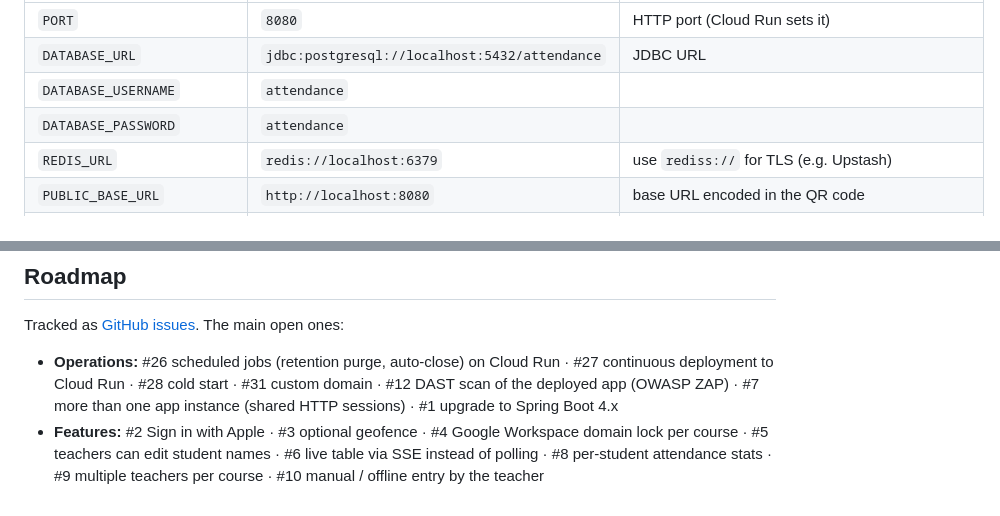
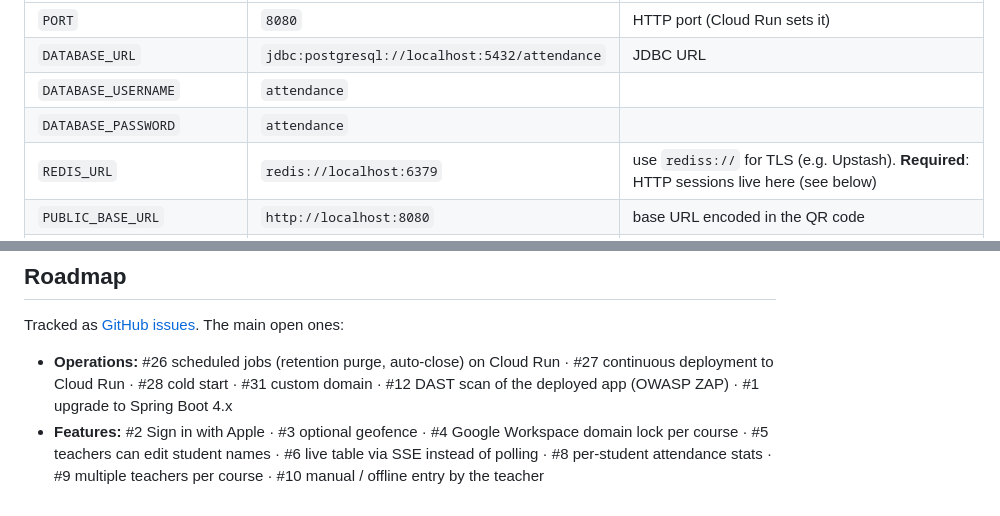
Before and after one commit to SanduCC/qr-attendance, a Markdown page: README.md, 2 parts joined by grey strips. Rendered like a GitHub page.

```diff
--- a/README.md
+++ b/README.md
@@ -173,7 +173,7 @@ All configuration comes from environment variables. Secrets are never committed;
 | `DATABASE_URL` | `jdbc:postgresql://localhost:5432/attendance` | JDBC URL |
 | `DATABASE_USERNAME` | `attendance` | |
 | `DATABASE_PASSWORD` | `attendance` | |
-| `REDIS_URL` | `redis://localhost:6379` | use `rediss://` for TLS (e.g. Upstash) |
+| `REDIS_URL` | `redis://localhost:6379` | use `rediss://` for TLS (e.g. Upstash). **Required**: HTTP sessions live here (see below) |
 | `PUBLIC_BASE_URL` | `http://localhost:8080` | base URL encoded in the QR code |
 | `ADMIN_EMAILS` | *(empty)* | comma-separated admin Google emails (replaces the old `TEACHER_EMAILS`). Admins are teachers and the only ones who can add/deactivate teachers (`/admin/teachers`); nobody becomes a teacher by signing in |
 | `GOOGLE_CLIENT_ID` / `GOOGLE_CLIENT_SECRET` | **required** | Google OAuth web client; redirect URI = `{PUBLIC_BASE_URL}/login/oauth2/code/google` |
@@ -226,5 +228,5 @@ Details in [CONTRIBUTING.md](CONTRIBUTING.md).
 
 Tracked as [GitHub issues](https://github.com/SanduCC/qr-attendance/issues). The main open ones:
 
-- **Operations:** #26 scheduled jobs (retention purge, auto-close) on Cloud Run · #27 continuous deployment to Cloud Run · #28 cold start · #31 custom domain · #12 DAST scan of the deployed app (OWASP ZAP) · #7 more than one app instance (shared HTTP sessions) · #1 upgrade to Spring Boot 4.x
+- **Operations:** #26 scheduled jobs (retention purge, auto-close) on Cloud Run · #27 continuous deployment to Cloud Run · #28 cold start · #31 custom domain · #12 DAST scan of the deployed app (OWASP ZAP) · #1 upgrade to Spring Boot 4.x
 - **Features:** #2 Sign in with Apple · #3 optional geofence · #4 Google Workspace domain lock per course · #5 teachers can edit student names · #6 live table via SSE instead of polling · #8 per-student attendance stats · #9 multiple teachers per course · #10 manual / offline entry by the teacher
```
Also changed, not shown: other parts of README.md (+6 -4 lines), CLAUDE.md (+1 -1 lines), docs/deployment.md (+25 -3 lines).
